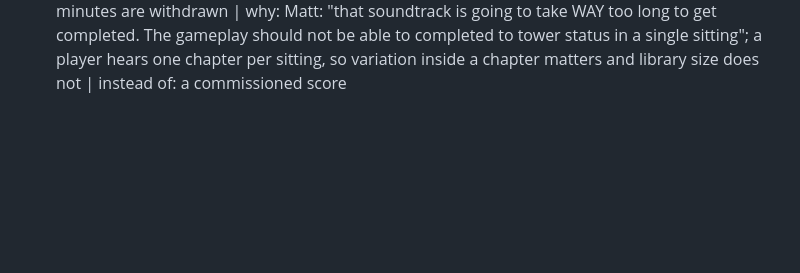
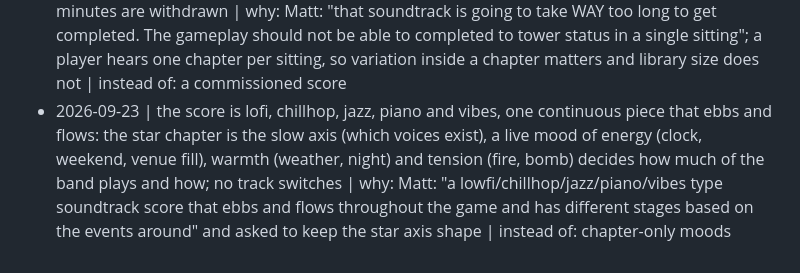
Before and after one commit to parallaxintelligencepartnership/hundred-stories, a Markdown page: .itworks/DECISIONS.md, the part around the change. Drawn GitHub-style; blank space fills up the shorter version.

Commit message:
decisions: the score direction, star axis under a live mood
Co-Authored-By: Claude Fable 5.1 <noreply@anthropic.com>

```diff
--- a/.itworks/DECISIONS.md
+++ b/.itworks/DECISIONS.md
@@ -67,3 +67,4 @@
 - 2026-09-22 | the combined ship is 0.4.7, not 0.6.0; the 0.5.x package versions on the UX ships were never released and the minor bumps were not Matt's; the earlier "version numbers name the round" line is withdrawn | why: Matt: "the original plan counted for this final deploy to still be in the 0.4.4 range"; the versioning rule says minors only when Matt says so | instead of: 0.6.0
 - 2026-09-22 | ninth ship 0.4.7, tag ship-2026-09-22b, live at https://hundredstories.xyz: the look, UX and store rounds in one deploy; sweep 2026-09-22b found eleven, eleven fixed, nothing open, nothing accepted; rollback rehearsed against ship-2026-09-22; live checks green (five headers, font-src self, 404, /privacy/ 200, bundled font served, no Google host in any page, game mounts with zero console errors); no itworks.build publish, standing rule | why: Matt: "implement the modernisation plan top to bottom" and "We were only deploying and building the one time" | instead of: a deploy per round
 - 2026-09-23 | the soundtrack is generative in code, one mood per star chapter with seeded phrase variation, one Tower fanfare; the direction review's twelve recorded pieces and 35 to 50 minutes are withdrawn | why: Matt: "that soundtrack is going to take WAY too long to get completed. The gameplay should not be able to completed to tower status in a single sitting"; a player hears one chapter per sitting, so variation inside a chapter matters and library size does not | instead of: a commissioned score
+- 2026-09-23 | the score is lofi, chillhop, jazz, piano and vibes, one continuous piece that ebbs and flows: the star chapter is the slow axis (which voices exist), a live mood of energy (clock, weekend, venue fill), warmth (weather, night) and tension (fire, bomb) decides how much of the band plays and how; no track switches | why: Matt: "a lowfi/chillhop/jazz/piano/vibes type soundtrack score that ebbs and flows throughout the game and has different stages based on the events around" and asked to keep the star axis shape | instead of: chapter-only moods
```
